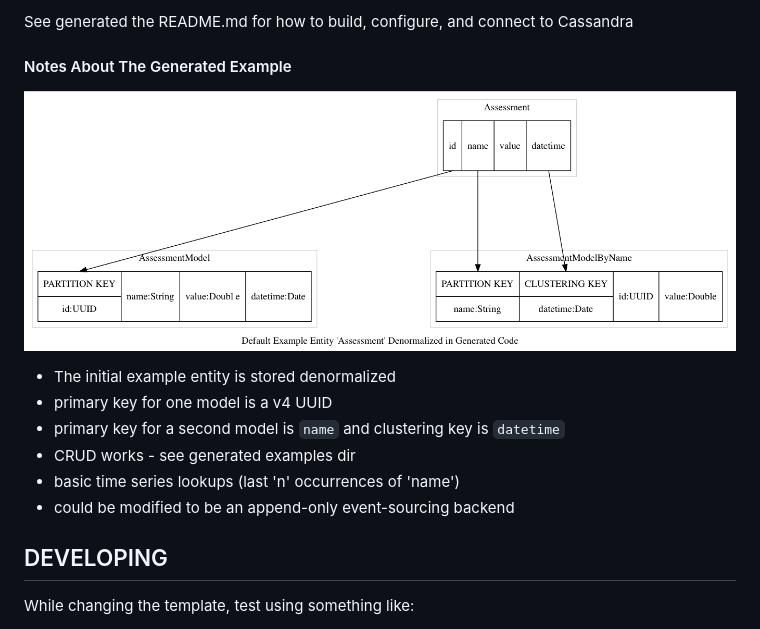
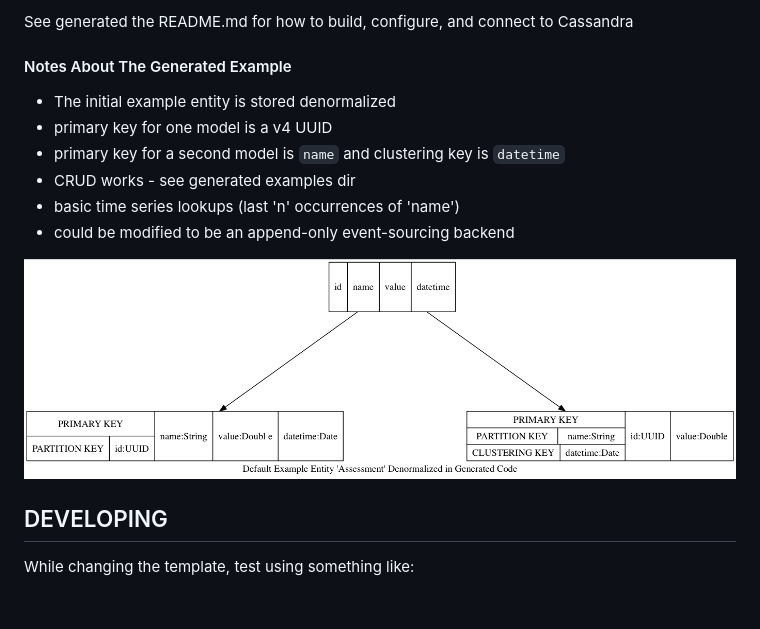
Before and after one commit to navicore/akka-http-phantom.g8, a Markdown page: README.md, the part around the change. GitHub-like rendering; pictures changed too: docs/denorm.png; blank space fills up the shorter version.

Commit message:
dot

```diff
--- a/README.md
+++ b/README.md
@@ -24,14 +24,14 @@ See generated the README.md for how to build, configure, and connect to Cassandr
 
 #### Notes About The Generated Example
 
-![Graphiz](docs/denorm.png)
-
 * The initial example entity is stored denormalized
 * primary key for one model is a v4 UUID
 * primary key for a second model is `name` and clustering key is `datetime`
 * CRUD works - see generated examples dir
 * basic time series lookups (last 'n' occurrences of 'name')
 * could be modified to be an append-only event-sourcing backend
+
+![Graphiz](docs/denorm.png)
 
 [Phantom]: https://github.com/outworkers/phantom
 [Cassandra]: http://cassandra.apache.org/
```
Also changed, not shown: 1 other file.
